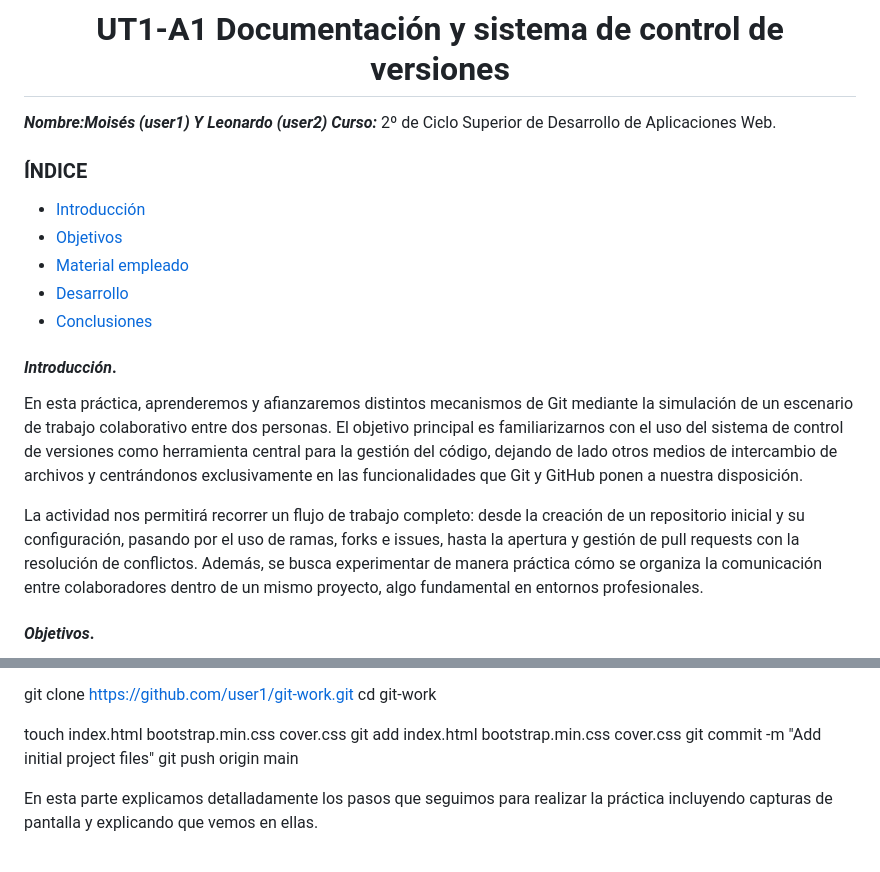
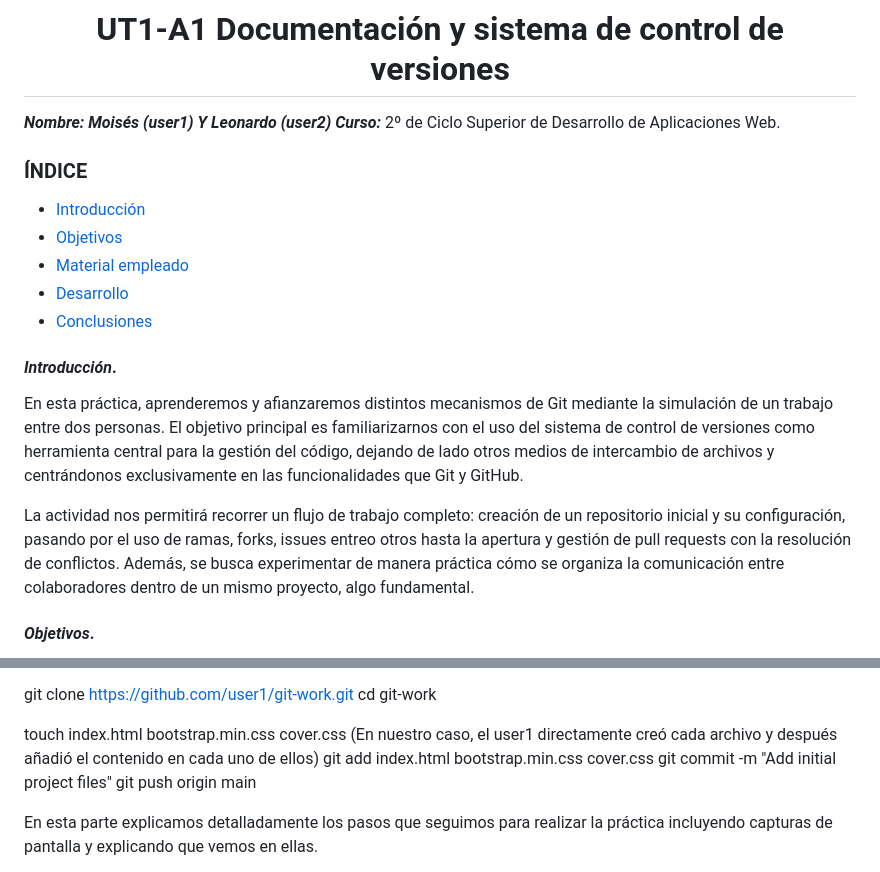
Before and after one commit to MoiiLN/git-work, a Markdown page: README.md, 2 parts joined by grey strips. GitHub-like rendering.

```diff
--- a/README.md
+++ b/README.md
@@ -7,7 +7,7 @@
 
 </center>
 
-***Nombre:Moisés (user1) Y Leonardo (user2)***
+***Nombre: Moisés (user1) Y Leonardo (user2)***
 ***Curso:*** 2º de Ciclo Superior de Desarrollo de Aplicaciones Web.
 
 ### ÍNDICE
@@ -21,9 +21,9 @@
 
 #### ***Introducción***. <a name="id1"></a>
 
-En esta práctica, aprenderemos y afianzaremos distintos mecanismos de Git mediante la simulación de un escenario de trabajo colaborativo entre dos personas. El objetivo principal es familiarizarnos con el uso del sistema de control de versiones como herramienta central para la gestión del código, dejando de lado otros medios de intercambio de archivos y centrándonos exclusivamente en las funcionalidades que Git y GitHub ponen a nuestra disposición.
+En esta práctica, aprenderemos y afianzaremos distintos mecanismos de Git mediante la simulación de un trabajo entre dos personas. El objetivo principal es familiarizarnos con el uso del sistema de control de versiones como herramienta central para la gestión del código, dejando de lado otros medios de intercambio de archivos y centrándonos exclusivamente en las funcionalidades que Git y GitHub.
 
-La actividad nos permitirá recorrer un flujo de trabajo completo: desde la creación de un repositorio inicial y su configuración, pasando por el uso de ramas, forks e issues, hasta la apertura y gestión de pull requests con la resolución de conflictos. Además, se busca experimentar de manera práctica cómo se organiza la comunicación entre colaboradores dentro de un mismo proyecto, algo fundamental en entornos profesionales.
+La actividad nos permitirá recorrer un flujo de trabajo completo: creación de un repositorio inicial y su configuración, pasando por el uso de ramas, forks, issues entreo otros hasta la apertura y gestión de pull requests con la resolución de conflictos. Además, se busca experimentar de manera práctica cómo se organiza la comunicación entre colaboradores dentro de un mismo proyecto, algo fundamental.
 
 #### ***Objetivos***. <a name="id2"></a>
 
@@ -65,7 +65,7 @@ En este caso, Moisés ha creado el repositorio en GitHub con los requisitos soli
 git clone https://github.com/user1/git-work.git
 cd git-work
 
-touch index.html bootstrap.min.css cover.css
+touch index.html bootstrap.min.css cover.css (En nuestro caso, el user1 directamente creó cada archivo y después añadió el contenido en cada uno de ellos)
 git add index.html bootstrap.min.css cover.css
 git commit -m "Add initial project files"
 git push origin main
```
